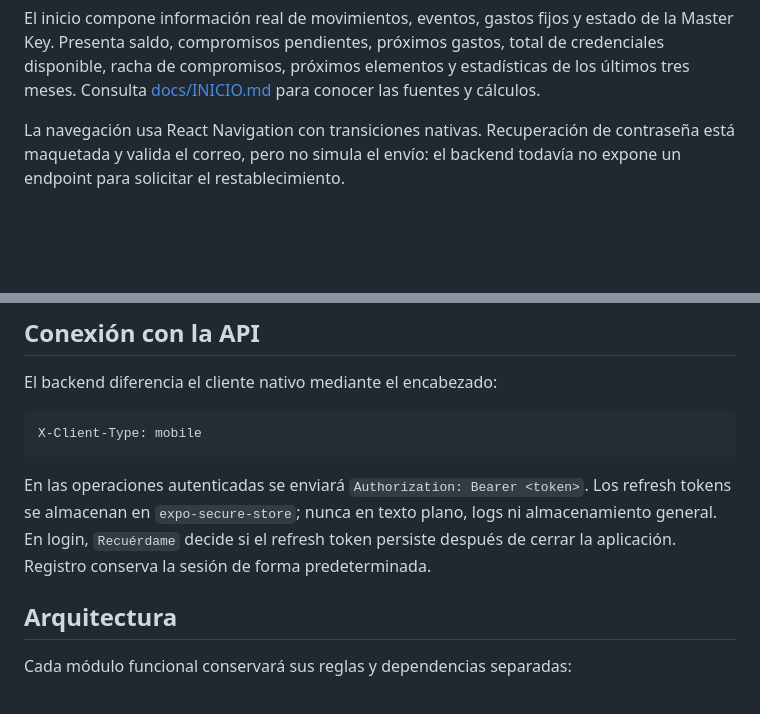
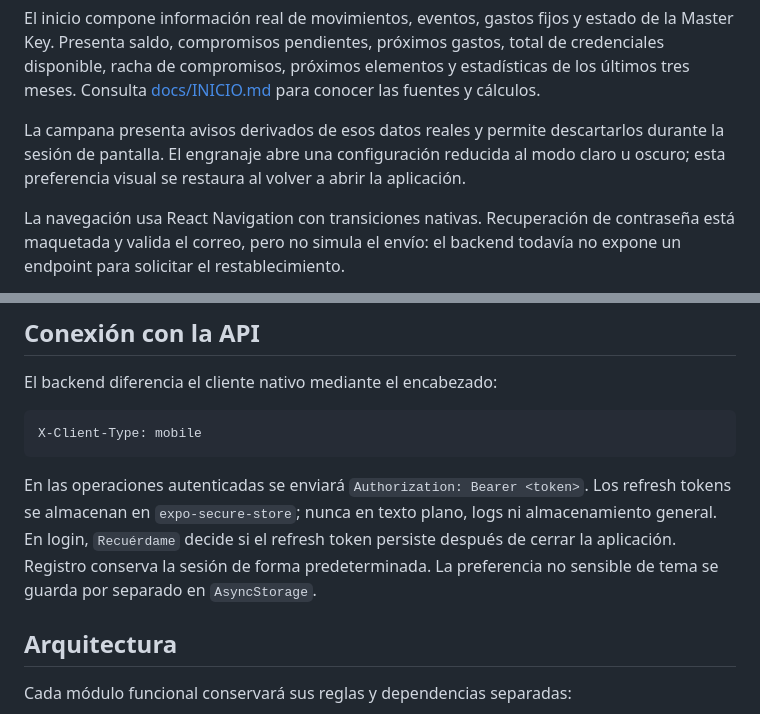
Before and after one commit to Sudo-CrocPenguin/Adulto-Funcional, a Markdown page: front end/movil/README.md, 2 parts joined by grey strips. GitHub-like rendering; blank space fills up the shorter version.

Commit message:
docs: documenta notificaciones y tema del inicio

```diff
--- a/front end/movil/README.md
+++ b/front end/movil/README.md
@@ -19,6 +19,11 @@ estado de la Master Key. Presenta saldo, compromisos pendientes, próximos
 gastos, total de credenciales disponible, racha de compromisos, próximos
 elementos y estadísticas de los últimos tres meses. Consulta
 [docs/INICIO.md](./docs/INICIO.md) para conocer las fuentes y cálculos.
+
+La campana presenta avisos derivados de esos datos reales y permite
+descartarlos durante la sesión de pantalla. El engranaje abre una configuración
+reducida al modo claro u oscuro; esta preferencia visual se restaura al volver a
+abrir la aplicación.
 
 La navegación usa React Navigation con transiciones nativas. Recuperación de
 contraseña está maquetada y valida el correo, pero no simula el envío: el
@@ -97,7 +102,8 @@ En las operaciones autenticadas se enviará `Authorization: Bearer <token>`.
 Los refresh tokens se almacenan en `expo-secure-store`; nunca en texto plano,
 logs ni almacenamiento general. En login, `Recuérdame` decide si el refresh
 token persiste después de cerrar la aplicación. Registro conserva la sesión
-de forma predeterminada.
+de forma predeterminada. La preferencia no sensible de tema se guarda por
+separado en `AsyncStorage`.
 
 ## Arquitectura
 
```
Also changed, not shown: 1 other file.
